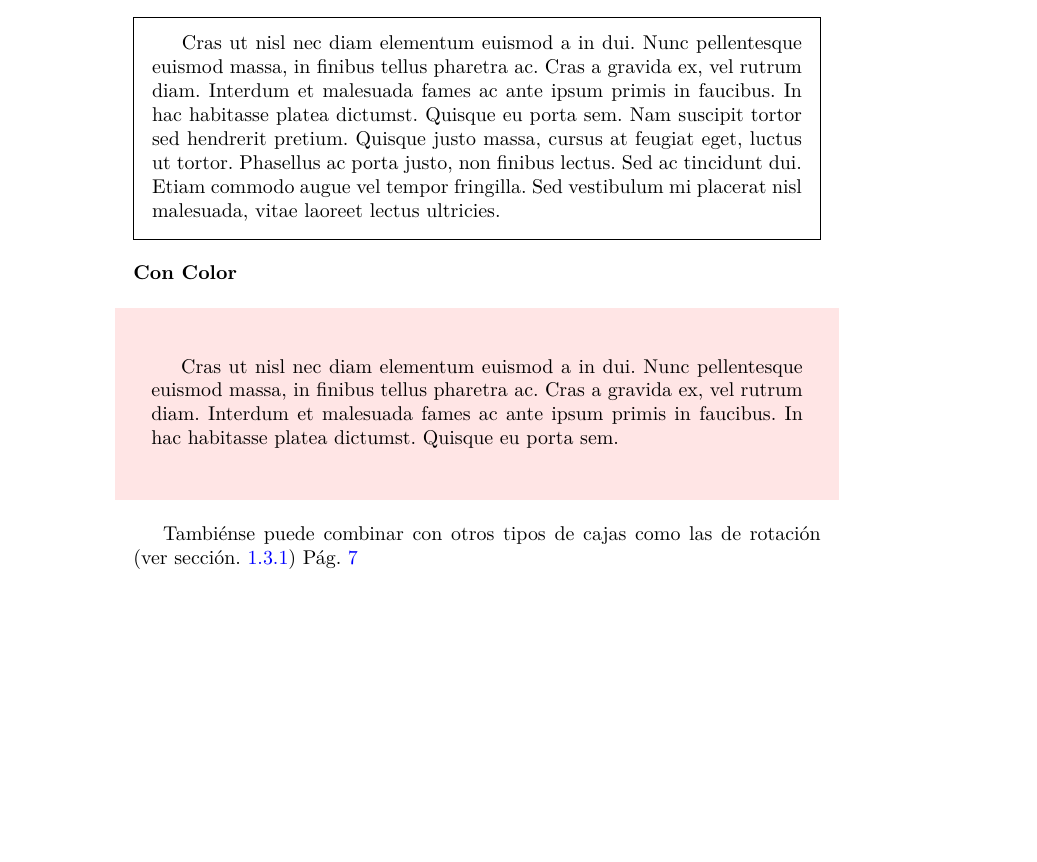
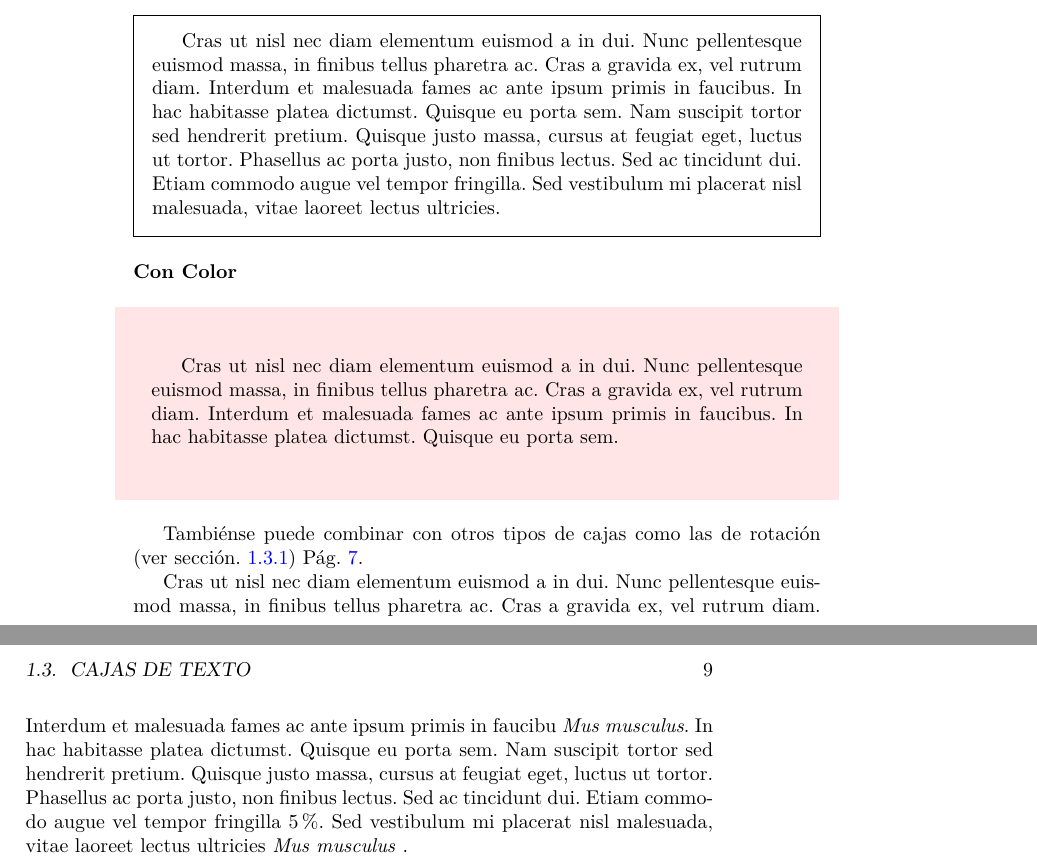
Before and after one commit to AndreaAti/2026-2-Pilco-cursoLatex, a LaTeX book (curso.tex): part of page 8 of 8 before the commit and two parts of pages 8 and 9 of 9 after it, the two joined at a grey line, cut so that both start at the same text, the shorter picture padded with empty space. Compiled offline with pdfLaTeX.

Commit message:
comando propios

```diff
--- a/curso.tex
+++ b/curso.tex
@@ -11,7 +11,7 @@
 \usepackage[T1]{fontenc}
 \usepackage{lmodern}
 %\usepackage{mathptmx} %times
-%\renewcommand{\familydefault}{\rmdefault}
+\renewcommand{\familydefault}{\rmdefault}
 \fi
 \usepackage[spanish]{babel}
 \usepackage{graphicx}
@@ -22,6 +22,7 @@
 
 \usepackage{hyperref}
 \hypersetup{colorlinks=true, allcolors=blue}
+\newcommand{\mm}{\emph{Mus musculus} }
 
 
 %\setlength{\parskip}{0em}
@@ -99,7 +100,9 @@ Cras ut nisl nec diam elementum euismod a in dui. Nunc pellentesque euismod mass
 \end{framed}
 \end{shaded}
 
-Tambiénse puede combinar con otros tipos de cajas como las de rotación (ver sección. \ref{rotacion}) Pág. \pageref{rotacion}
+Tambiénse puede combinar con otros tipos de cajas como las de rotación (ver sección. \ref{rotacion}) Pág. \pageref{rotacion}.
+
+Cras ut nisl nec diam elementum euismod a in dui. Nunc pellentesque euismod massa, in finibus tellus pharetra ac. Cras a gravida ex, vel rutrum diam. Interdum et malesuada fames ac ante ipsum primis in faucibu \emph{Mus musculus}. In hac habitasse platea dictumst. Quisque eu porta sem. Nam suscipit tortor sed hendrerit pretium. Quisque justo massa, cursus at feugiat eget, luctus ut tortor. Phasellus ac porta justo, non finibus lectus. Sed ac tincidunt dui. Etiam commodo augue vel tempor fringilla 5\%. Sed vestibulum mi placerat nisl malesuada, vitae laoreet lectus ultricies \mm.
 
 
 
```
